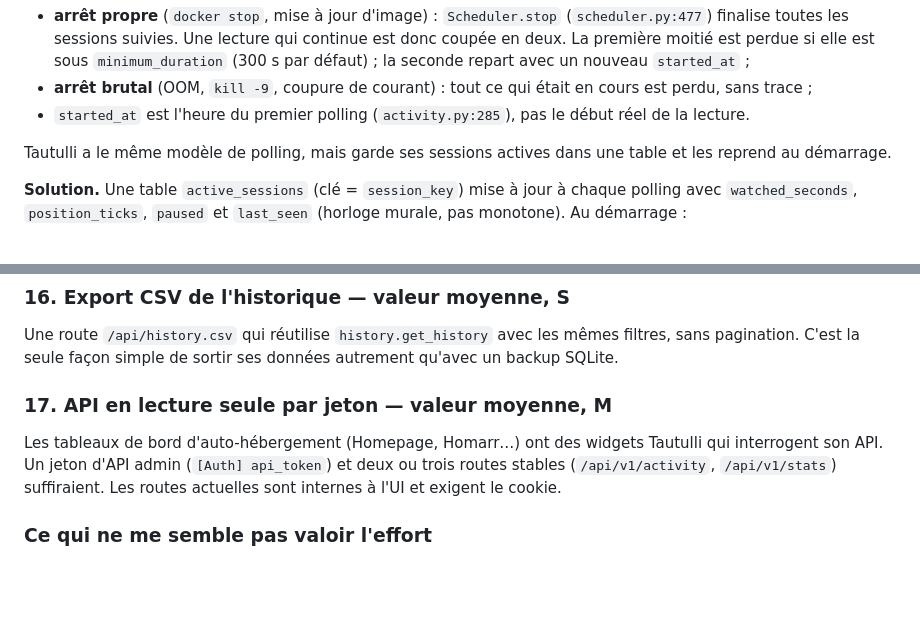
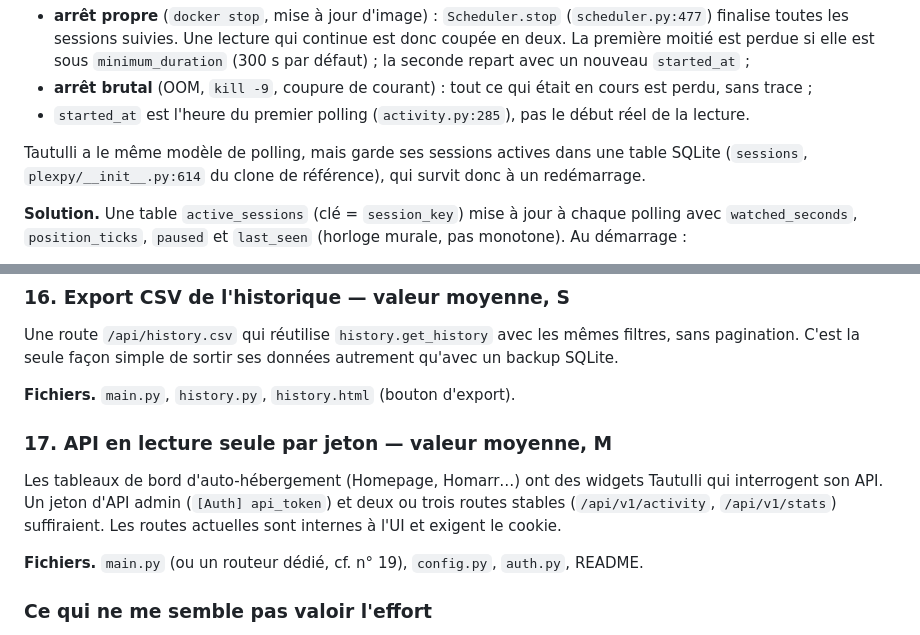
Before and after one commit to Zebs64/Tautufin, a Markdown page: docs/AMELIORATIONS.md, 2 parts joined by grey strips. Rendered like a GitHub page; blank space fills up the shorter version.

```diff
--- a/docs/AMELIORATIONS.md
+++ b/docs/AMELIORATIONS.md
@@ -73,7 +73,8 @@ Le n° 10 a le plus de valeur malgré son effort moyen.
   réel de la lecture.
 
 Tautulli a le même modèle de polling, mais garde ses sessions actives dans une
-table et les reprend au démarrage.
+table SQLite (`sessions`, `plexpy/__init__.py:614` du clone de référence), qui
+survit donc à un redémarrage.
 
 **Solution.** Une table `active_sessions` (clé = `session_key`) mise à jour à
 chaque polling avec `watched_seconds`, `position_ticks`, `paused` et
@@ -355,12 +371,17 @@ Une route `/api/history.csv` qui réutilise `history.get_history` avec les même
 filtres, sans pagination. C'est la seule façon simple de sortir ses données
 autrement qu'avec un backup SQLite.
 
+**Fichiers.** `main.py`, `history.py`, `history.html` (bouton d'export).
+
 ### 17. API en lecture seule par jeton — valeur moyenne, M
 
 Les tableaux de bord d'auto-hébergement (Homepage, Homarr…) ont des widgets
 Tautulli qui interrogent son API. Un jeton d'API admin (`[Auth] api_token`) et
 deux ou trois routes stables (`/api/v1/activity`, `/api/v1/stats`) suffiraient.
 Les routes actuelles sont internes à l'UI et exigent le cookie.
+
+**Fichiers.** `main.py` (ou un routeur dédié, cf. n° 19), `config.py`,
+`auth.py`, README.
 
 ### Ce qui ne me semble pas valoir l'effort
 
```
Also changed, not shown: other parts of docs/AMELIORATIONS.md (+32 -5 lines).
